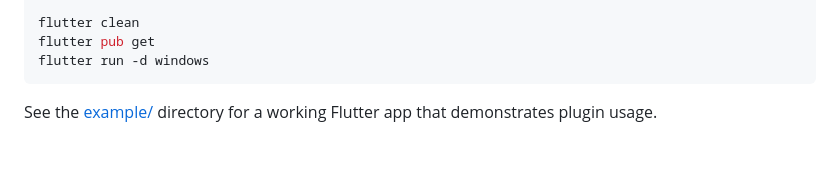
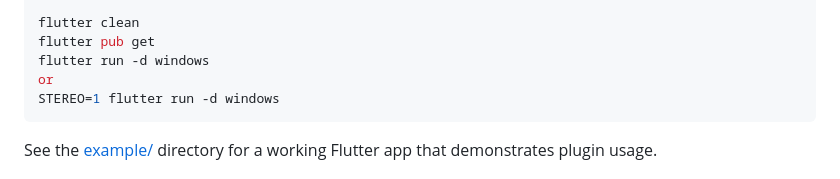
Before and after one commit to dgofman/audiostreamer, a Markdown page: README.md, the part around the change printed below. Drawn GitHub-style; blank space fills up the shorter version.

````diff
--- a/README.md
+++ b/README.md
@@ -98,6 +98,8 @@ flutter pub add plugin_platform_interface --dev
 flutter clean
 flutter pub get
 flutter run -d windows
+or
+STEREO=1 flutter run -d windows
 ```
 
 See the [example/](example/) directory for a working Flutter app that demonstrates plugin usage.
````
Also changed, not shown: other parts of README.md (+8 -8 lines).
